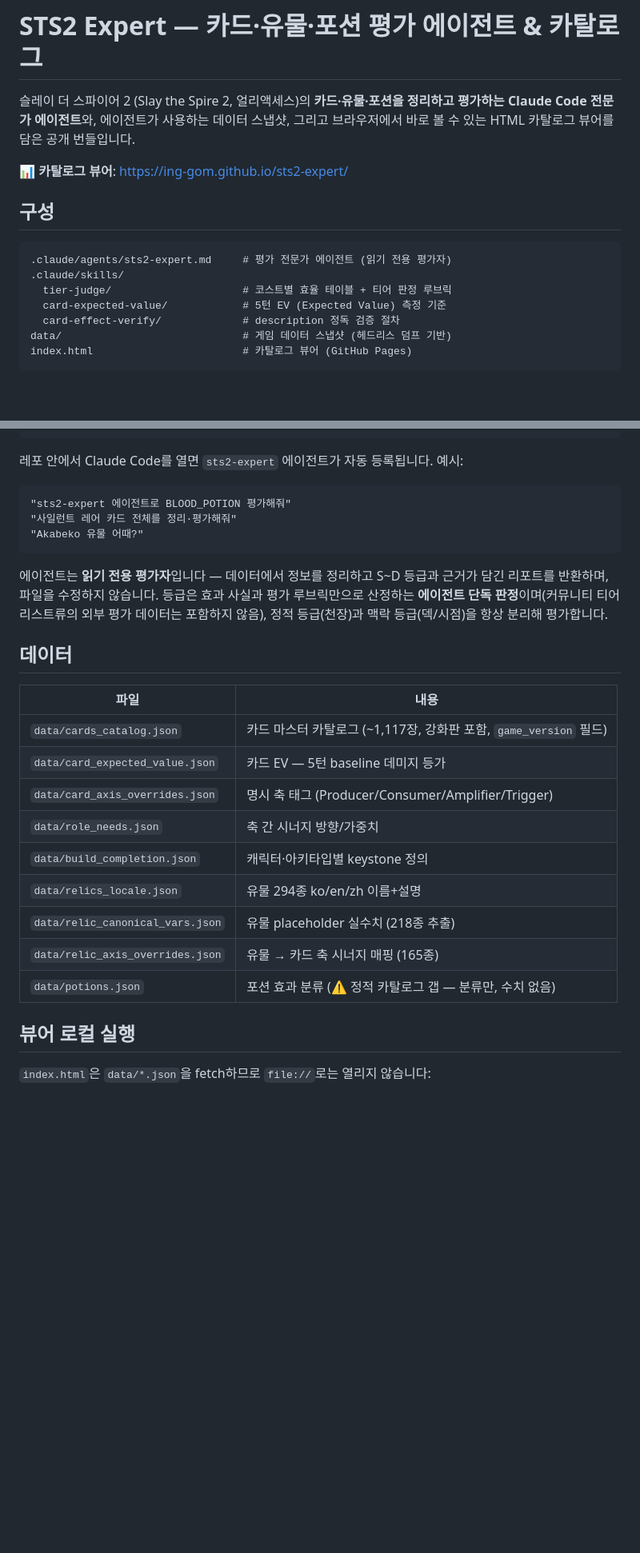
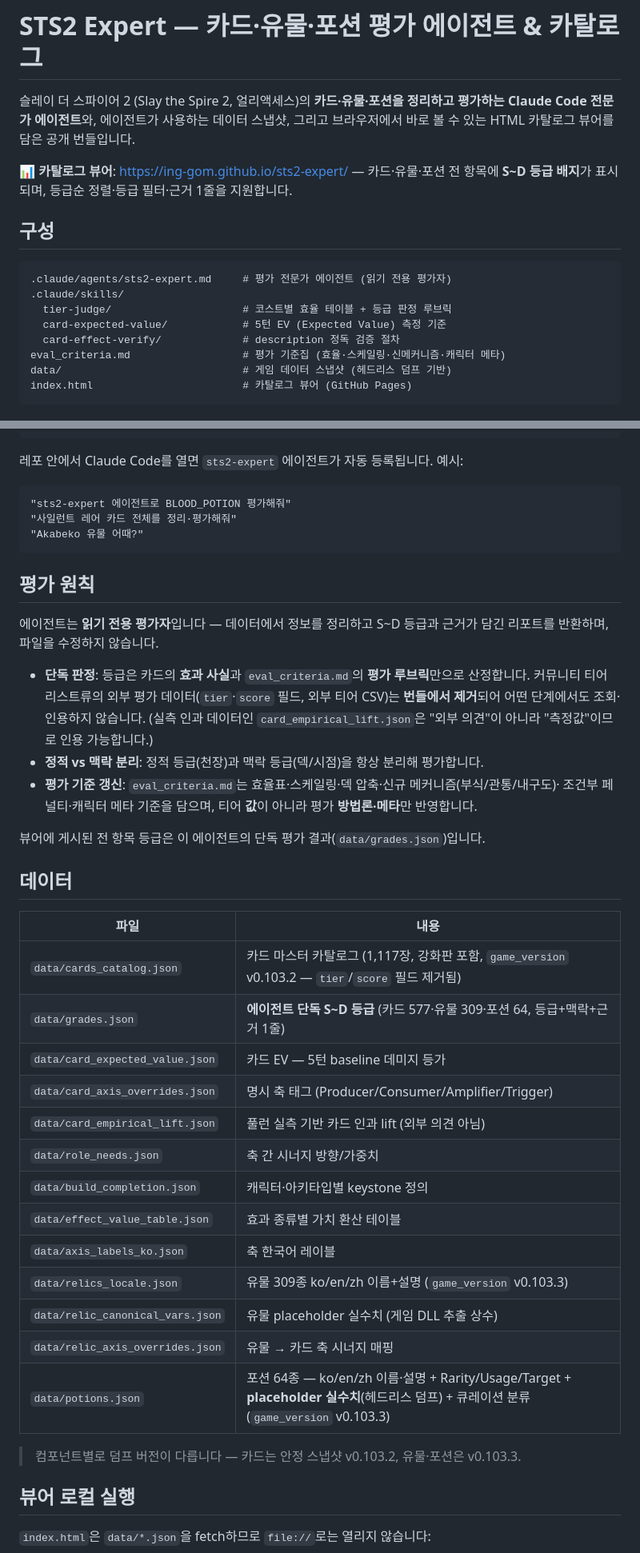
Before and after one commit to ing-gom/sts2-expert, a Markdown page: README.md, 2 parts joined by grey strips. Shown at 80% size. Rendered like a GitHub page; blank space fills up the shorter version.

Commit message:
Refresh README: standalone grades, parsed potion numbers, accurate data table
- Document published S~D grades (grades.json) and viewer badges/filter
- State the standalone-evaluation principle: community tier/score data removed
- Fix stale claim that potions.json has "no numbers" — it now carries real
  placeholder values from the headless dump
- Add grades.json / card_empirical_lift / effect_value_table / axis_labels_ko
  to the data table; correct relic count (309) and per-component dump versions
- Mention eval_criteria.md

Co-Authored-By: Claude Opus 4.8 (1M context) <noreply@anthropic.com>

````diff
--- a/README.md
+++ b/README.md
@@ -5,15 +5,17 @@ Claude Code 전문가 에이전트**와, 에이전트가 사용하는 데이터
 볼 수 있는 HTML 카탈로그 뷰어를 담은 공개 번들입니다.
 
 **📊 카탈로그 뷰어**: https://ing-gom.github.io/sts2-expert/
+— 카드·유물·포션 전 항목에 **S~D 등급 배지**가 표시되며, 등급순 정렬·등급 필터·근거 1줄을 지원합니다.
 
 ## 구성
 
 ```
 .claude/agents/sts2-expert.md     # 평가 전문가 에이전트 (읽기 전용 평가자)
 .claude/skills/
-  tier-judge/                     # 코스트별 효율 테이블 + 티어 판정 루브릭
+  tier-judge/                     # 코스트별 효율 테이블 + 등급 판정 루브릭
   card-expected-value/            # 5턴 EV (Expected Value) 측정 기준
   card-effect-verify/             # description 정독 검증 절차
+eval_criteria.md                  # 평가 기준집 (효율·스케일링·신메커니즘·캐릭터 메타)
 data/                             # 게임 데이터 스냅샷 (헤드리스 덤프 기반)
 index.html                        # 카탈로그 뷰어 (GitHub Pages)
 ```
@@ -36,24 +38,40 @@ claude
 "Akabeko 유물 어때?"
 ```
 
+## 평가 원칙
+
 에이전트는 **읽기 전용 평가자**입니다 — 데이터에서 정보를 정리하고 S~D 등급과 근거가 담긴
-리포트를 반환하며, 파일을 수정하지 않습니다. 등급은 효과 사실과 평가 루브릭만으로 산정하는
-**에이전트 단독 판정**이며(커뮤니티 티어 리스트류의 외부 평가 데이터는 포함하지 않음),
-정적 등급(천장)과 맥락 등급(덱/시점)을 항상 분리해 평가합니다.
+리포트를 반환하며, 파일을 수정하지 않습니다.
+
+- **단독 판정**: 등급은 카드의 **효과 사실**과 `eval_criteria.md`의 **평가 루브릭**만으로 산정합니다.
+  커뮤니티 티어 리스트류의 외부 평가 데이터(`tier`·`score` 필드, 외부 티어 CSV)는 **번들에서 제거**되어
+  어떤 단계에서도 조회·인용하지 않습니다. (실측 인과 데이터인 `card_empirical_lift.json`은 "외부 의견"이
+  아니라 "측정값"이므로 인용 가능합니다.)
+- **정적 vs 맥락 분리**: 정적 등급(천장)과 맥락 등급(덱/시점)을 항상 분리해 평가합니다.
+- **평가 기준 갱신**: `eval_criteria.md`는 효율표·스케일링·덱 압축·신규 메커니즘(부식/관통/내구도)·
+  조건부 페널티·캐릭터 메타 기준을 담으며, 티어 **값**이 아니라 평가 **방법론·메타**만 반영합니다.
+
+뷰어에 게시된 전 항목 등급은 이 에이전트의 단독 평가 결과(`data/grades.json`)입니다.
 
 ## 데이터
 
 | 파일 | 내용 |
 |---|---|
-| `data/cards_catalog.json` | 카드 마스터 카탈로그 (~1,117장, 강화판 포함, `game_version` 필드) |
+| `data/cards_catalog.json` | 카드 마스터 카탈로그 (1,117장, 강화판 포함, `game_version` v0.103.2 — `tier`/`score` 필드 제거됨) |
+| `data/grades.json` | **에이전트 단독 S~D 등급** (카드 577·유물 309·포션 64, 등급+맥락+근거 1줄) |
 | `data/card_expected_value.json` | 카드 EV — 5턴 baseline 데미지 등가 |
 | `data/card_axis_overrides.json` | 명시 축 태그 (Producer/Consumer/Amplifier/Trigger) |
+| `data/card_empirical_lift.json` | 풀런 실측 기반 카드 인과 lift (외부 의견 아님) |
 | `data/role_needs.json` | 축 간 시너지 방향/가중치 |
 | `data/build_completion.json` | 캐릭터·아키타입별 keystone 정의 |
-| `data/relics_locale.json` | 유물 294종 ko/en/zh 이름+설명 |
-| `data/relic_canonical_vars.json` | 유물 placeholder 실수치 (218종 추출) |
-| `data/relic_axis_overrides.json` | 유물 → 카드 축 시너지 매핑 (165종) |
-| `data/potions.json` | 포션 효과 분류 (⚠ 정적 카탈로그 갭 — 분류만, 수치 없음) |
+| `data/effect_value_table.json` | 효과 종류별 가치 환산 테이블 |
+| `data/axis_labels_ko.json` | 축 한국어 레이블 |
+| `data/relics_locale.json` | 유물 309종 ko/en/zh 이름+설명 (`game_version` v0.103.3) |
+| `data/relic_canonical_vars.json` | 유물 placeholder 실수치 (게임 DLL 추출 상수) |
+| `data/relic_axis_overrides.json` | 유물 → 카드 축 시너지 매핑 |
+| `data/potions.json` | 포션 64종 — ko/en/zh 이름·설명 + Rarity/Usage/Target + **placeholder 실수치**(헤드리스 덤프) + 큐레이션 분류 (`game_version` v0.103.3) |
+
+> 컴포넌트별로 덤프 버전이 다릅니다 — 카드는 안정 스냅샷 v0.103.2, 유물·포션은 v0.103.3.
 
 ## 뷰어 로컬 실행
 
````
